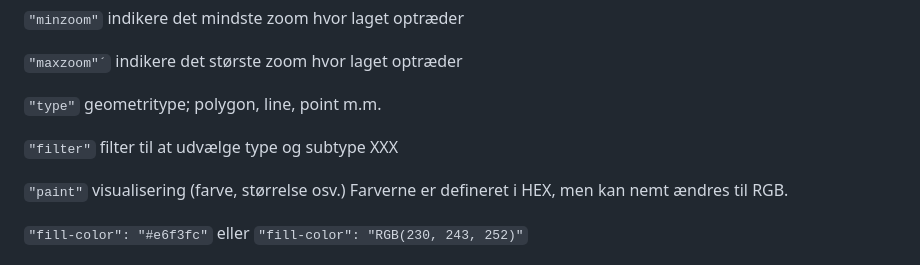
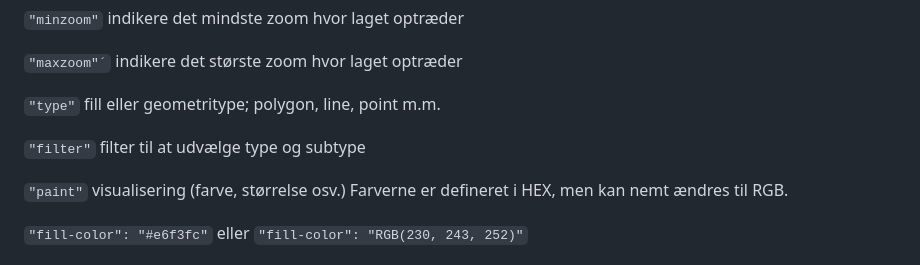
Before and after one commit to SDFIdk/vector_tiles_frontend, a Markdown page: vejledning.md, the part around the change. GitHub-like rendering.

````diff
--- a/vejledning.md
+++ b/vejledning.md
@@ -307,9 +307,9 @@ Opbygning er således
 
 ```"maxzoom"´``` indikere det største zoom hvor laget optræder
 
-```"type"``` geometritype; polygon, line, point m.m.
+```"type"```  fill eller geometritype; polygon, line, point m.m.
 
-```"filter"``` filter til at udvælge type og subtype XXX
+```"filter"``` filter til at udvælge type og subtype
 
 ```"paint"``` visualisering (farve, størrelse osv.) Farverne er defineret i HEX, men kan nemt ændres til RGB.
 
````
